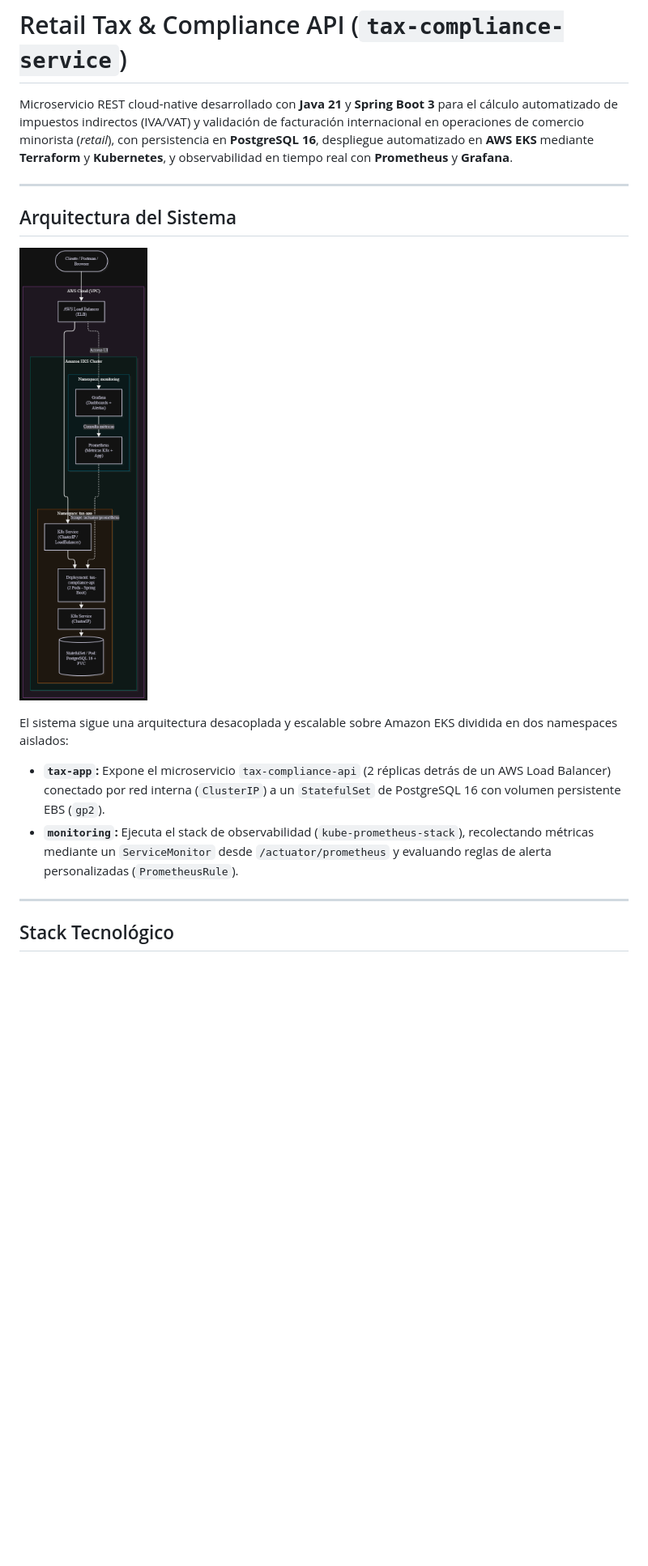
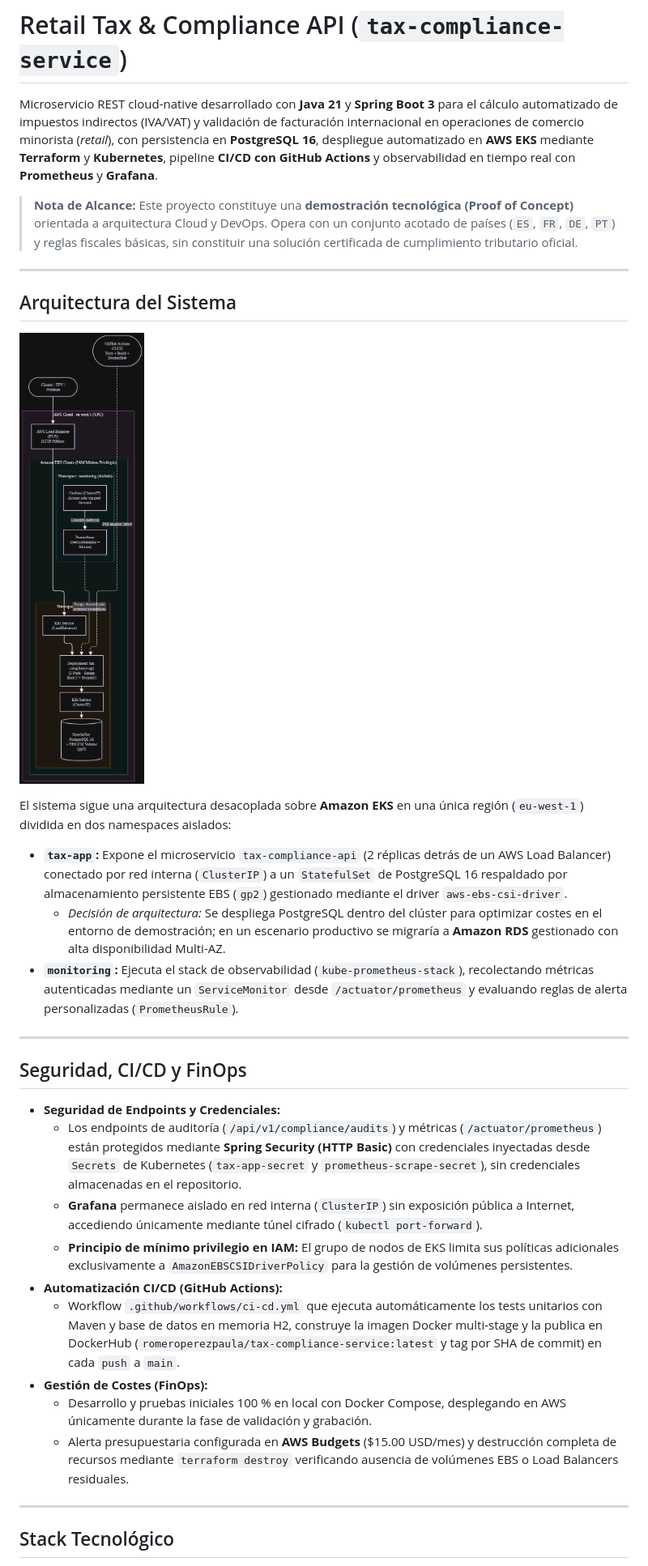
Before and after one commit to romeroperezpaula/retail-tax-compliance-api, a Markdown page: README.md, the part around one of its changes. Shown at 81% size. Rendered like a GitHub page; pictures changed too: docs/architecture.png; blank space fills up the shorter version.

Commit message:
docs: update architecture diagram, dockerhub tags and README with tutor feedback

```diff
--- a/README.md
+++ b/README.md
@@ -1,6 +1,8 @@
 # Retail Tax & Compliance API (`tax-compliance-service`)
 
-Microservicio REST cloud-native desarrollado con **Java 21** y **Spring Boot 3** para el cálculo automatizado de impuestos indirectos (IVA/VAT) y validación de facturación internacional en operaciones de comercio minorista (*retail*), con persistencia en **PostgreSQL 16**, despliegue automatizado en **AWS EKS** mediante **Terraform** y **Kubernetes**, y observabilidad en tiempo real con **Prometheus** y **Grafana**.
+Microservicio REST cloud-native desarrollado con **Java 21** y **Spring Boot 3** para el cálculo automatizado de impuestos indirectos (IVA/VAT) y validación de facturación internacional en operaciones de comercio minorista (*retail*), con persistencia en **PostgreSQL 16**, despliegue automatizado en **AWS EKS** mediante **Terraform** y **Kubernetes**, pipeline **CI/CD con GitHub Actions** y observabilidad en tiempo real con **Prometheus** y **Grafana**.
+
+> **Nota de Alcance:** Este proyecto constituye una **demostración tecnológica (Proof of Concept)** orientada a arquitectura Cloud y DevOps. Opera con un conjunto acotado de países (`ES`, `FR`, `DE`, `PT`) y reglas fiscales básicas, sin constituir una solución certificada de cumplimiento tributario oficial.
 
 ---
 
@@ -8,9 +10,25 @@ Microservicio REST cloud-native desarrollado con **Java 21** y **Spring Boot 3**
 
 ![Diagrama de Arquitectura](docs/architecture.png)
 
-El sistema sigue una arquitectura desacoplada y escalable sobre Amazon EKS dividida en dos namespaces aislados:
-* **`tax-app`:** Expone el microservicio `tax-compliance-api` (2 réplicas detrás de un AWS Load Balancer) conectado por red interna (`ClusterIP`) a un `StatefulSet` de PostgreSQL 16 con volumen persistente EBS (`gp2`).
-* **`monitoring`:** Ejecuta el stack de observabilidad (`kube-prometheus-stack`), recolectando métricas mediante un `ServiceMonitor` desde `/actuator/prometheus` y evaluando reglas de alerta personalizadas (`PrometheusRule`).
+El sistema sigue una arquitectura desacoplada sobre **Amazon EKS** en una única región (`eu-west-1`) dividida en dos namespaces aislados:
+
+* **`tax-app`:** Expone el microservicio `tax-compliance-api` (2 réplicas detrás de un AWS Load Balancer) conectado por red interna (`ClusterIP`) a un `StatefulSet` de PostgreSQL 16 respaldado por almacenamiento persistente EBS (`gp2`) gestionado mediante el driver `aws-ebs-csi-driver`.
+    * *Decisión de arquitectura:* Se despliega PostgreSQL dentro del clúster para optimizar costes en el entorno de demostración; en un escenario productivo se migraría a **Amazon RDS** gestionado con alta disponibilidad Multi-AZ.
+* **`monitoring`:** Ejecuta el stack de observabilidad (`kube-prometheus-stack`), recolectando métricas autenticadas mediante un `ServiceMonitor` desde `/actuator/prometheus` y evaluando reglas de alerta personalizadas (`PrometheusRule`).
+
+---
+
+## Seguridad, CI/CD y FinOps
+
+* **Seguridad de Endpoints y Credenciales:**
+    * Los endpoints de auditoría (`/api/v1/compliance/audits`) y métricas (`/actuator/prometheus`) están protegidos mediante **Spring Security (HTTP Basic)** con credenciales inyectadas desde `Secrets` de Kubernetes (`tax-app-secret` y `prometheus-scrape-secret`), sin credenciales almacenadas en el repositorio.
+    * **Grafana** permanece aislado en red interna (`ClusterIP`) sin exposición pública a Internet, accediendo únicamente mediante túnel cifrado (`kubectl port-forward`).
+    * **Principio de mínimo privilegio en IAM:** El grupo de nodos de EKS limita sus políticas adicionales exclusivamente a `AmazonEBSCSIDriverPolicy` para la gestión de volúmenes persistentes.
+* **Automatización CI/CD (GitHub Actions):**
+    * Workflow `.github/workflows/ci-cd.yml` que ejecuta automáticamente los tests unitarios con Maven y base de datos en memoria H2, construye la imagen Docker multi-stage y la publica en DockerHub (`romeroperezpaula/tax-compliance-service:latest` y tag por SHA de commit) en cada `push` a `main`.
+* **Gestión de Costes (FinOps):**
+    * Desarrollo y pruebas iniciales 100 % en local con Docker Compose, desplegando en AWS únicamente durante la fase de validación y grabación.
+    * Alerta presupuestaria configurada en **AWS Budgets** ($15.00 USD/mes) y destrucción completa de recursos mediante `terraform destroy` verificando ausencia de volúmenes EBS o Load Balancers residuales.
 
 ---
 
```
Also changed, not shown: other parts of README.md (+93 -103 lines), docs/aws-budget.png (added), docs/dockerhub-image.png, docs/github-actions.png (added).
